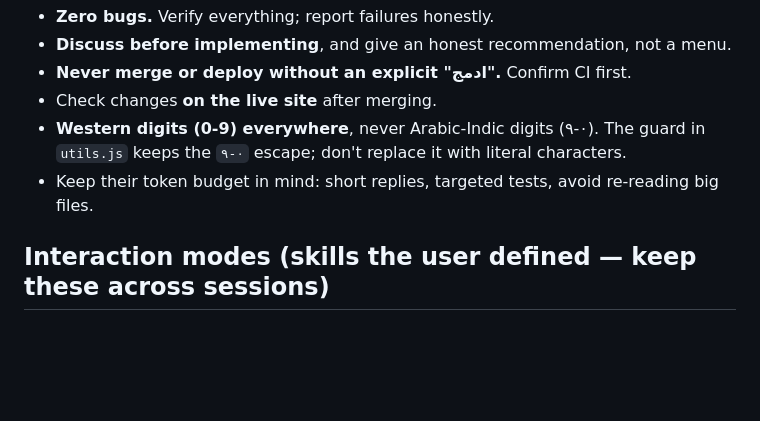
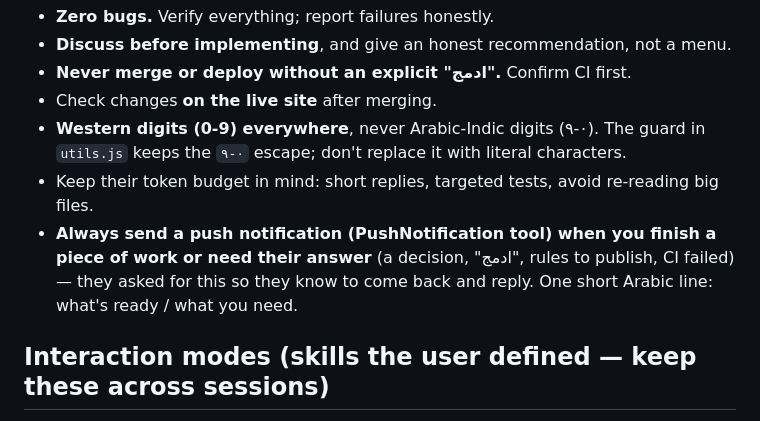
Before and after one commit to hsalahs/hsalahs.github.io, a Markdown page: CLAUDE.md, the part around the change. Drawn GitHub-style; blank space fills up the shorter version.

Commit message:
CLAUDE.md: always notify the user when work is done or needs their answer
Co-Authored-By: Claude Opus 5.5 <noreply@anthropic.com>
Claude-Session: https://claude.ai/code/session_01KP51boGnzA2sZFJ4pkECbK

```diff
--- a/CLAUDE.md
+++ b/CLAUDE.md
@@ -20,6 +20,7 @@ A non-technical founder on a tight budget who **writes Arabic** (answer in Arabi
 - Check changes **on the live site** after merging.
 - **Western digits (0-9) everywhere**, never Arabic-Indic digits (٠-٩). The guard in `utils.js` keeps the `٠-٩` escape; don't replace it with literal characters.
 - Keep their token budget in mind: short replies, targeted tests, avoid re-reading big files.
+- **Always send a push notification (PushNotification tool) when you finish a piece of work or need their answer** (a decision, "ادمج", rules to publish, CI failed) — they asked for this so they know to come back and reply. One short Arabic line: what's ready / what you need.
 
 ## Interaction modes (skills the user defined — keep these across sessions)
 These are standing instructions the user gave in chat for how to respond, not project facts. Re-apply them every session; don't let a context-compaction summary drop them.
```
